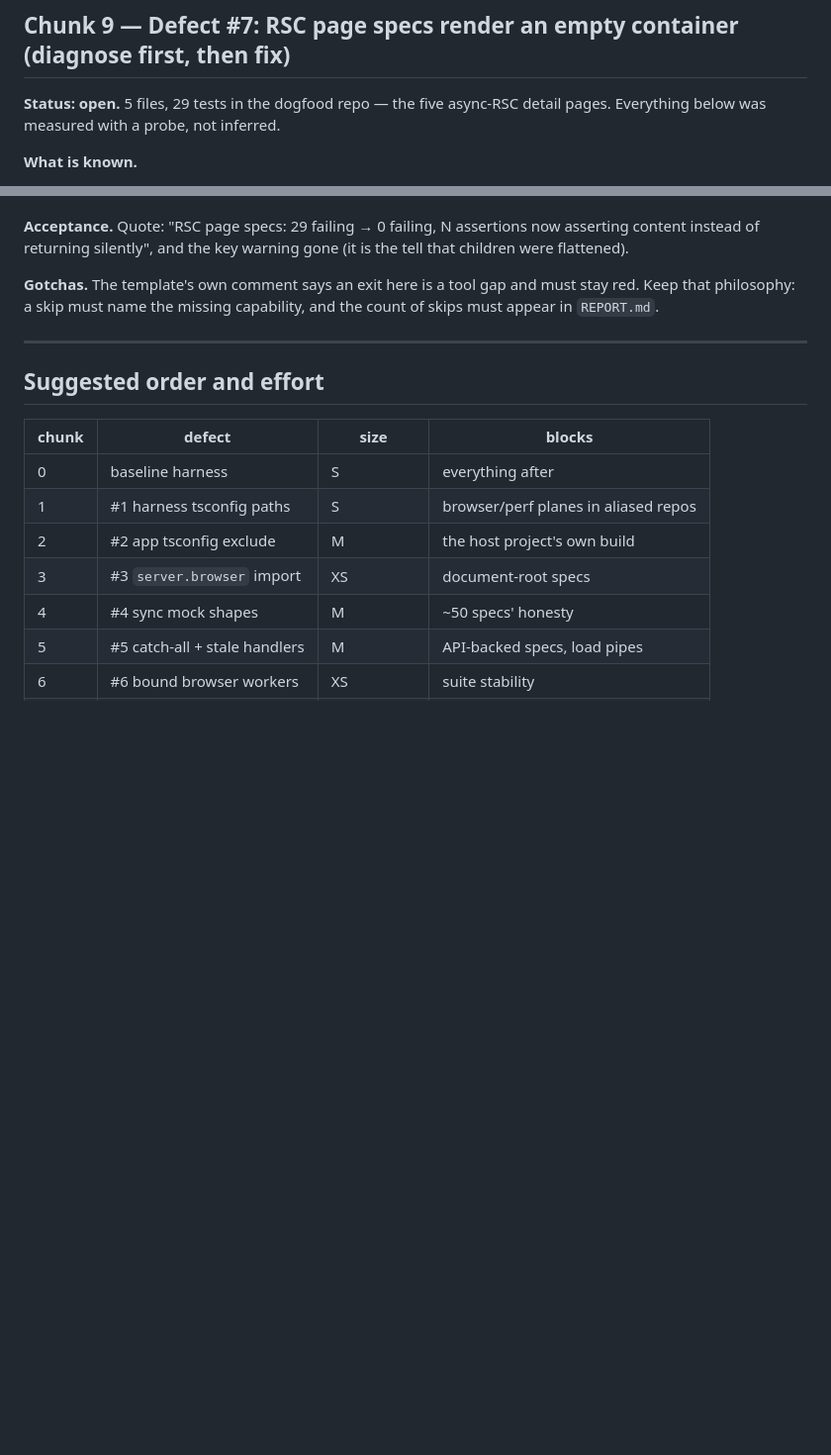
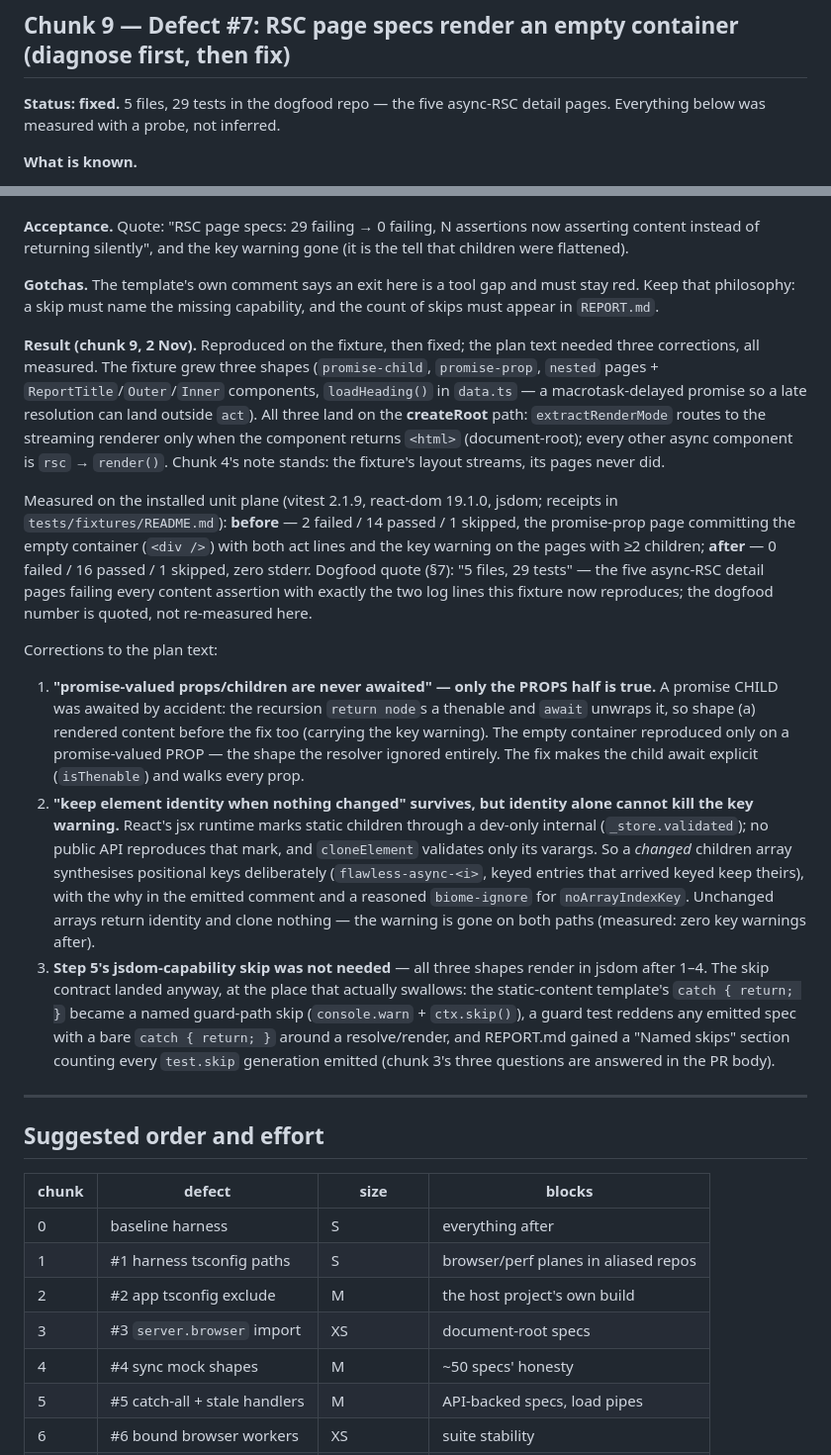
Before and after one commit to lariocpt/flawless-react, a Markdown page: DOGFOOD-0.3.1-FIX-PLAN.md, 2 parts joined by grey strips. Shown at 99% size. Rendered like a GitHub page; blank space fills up the shorter version.

Commit message:
docs(plan): chunk 9 is fixed — the empty container reproduced on the promise-prop shape
Corrects the plan where measurement disagreed: promise CHILDREN were already
awaited by accident (only promise-valued PROPS reproduced the empty
container); identity alone cannot kill the key warning because React marks
static children through a dev-only internal, so changed arrays synthesise
positional keys deliberately; and step 5's jsdom-capability skip was not
needed — all three shapes render after 1-4, so the skip contract landed at
the silent-swallow site instead, with the count in REPORT.md. Fixture
README carries the before/after plane receipts.

```diff
--- a/DOGFOOD-0.3.1-FIX-PLAN.md
+++ b/DOGFOOD-0.3.1-FIX-PLAN.md
@@ -687,7 +687,7 @@ baseline harness's existing generation.
 
 ## Chunk 9 — Defect #7: RSC page specs render an empty container (diagnose first, then fix)
 
-**Status: open.** 5 files, 29 tests in the dogfood repo — the five async-RSC detail pages. Everything
+**Status: fixed.** 5 files, 29 tests in the dogfood repo — the five async-RSC detail pages. Everything
 below was measured with a probe, not inferred.
 
 **What is known.**
@@ -742,6 +742,42 @@ instead of returning silently", and the key warning gone (it is the tell that ch
 **Gotchas.** The template's own comment says an exit here is a tool gap and must stay red. Keep that
 philosophy: a skip must name the missing capability, and the count of skips must appear in `REPORT.md`.
 
+**Result (chunk 9, 2 Nov).** Reproduced on the fixture, then fixed; the plan text needed three
+corrections, all measured. The fixture grew three shapes (`promise-child`, `promise-prop`, `nested`
+pages + `ReportTitle`/`Outer`/`Inner` components, `loadHeading()` in `data.ts` — a macrotask-delayed
+promise so a late resolution can land outside `act`). All three land on the **createRoot** path:
+`extractRenderMode` routes to the streaming renderer only when the component returns `<html>`
+(document-root); every other async component is `rsc` → `render()`. Chunk 4's note stands: the
+fixture's layout streams, its pages never did.
+
+Measured on the installed unit plane (vitest 2.1.9, react-dom 19.1.0, jsdom; receipts in
+`tests/fixtures/README.md`): **before** — 2 failed / 14 passed / 1 skipped, the promise-prop page
+committing the empty container (`<div />`) with both act lines and the key warning on the pages with
+≥2 children; **after** — 0 failed / 16 passed / 1 skipped, zero stderr. Dogfood quote (§7): "5 files,
+29 tests" — the five async-RSC detail pages failing every content assertion with exactly the two log
+lines this fixture now reproduces; the dogfood number is quoted, not re-measured here.
+
+Corrections to the plan text:
+
+1. **"promise-valued props/children are never awaited" — only the PROPS half is true.** A promise
+   CHILD was awaited by accident: the recursion `return node`s a thenable and `await` unwraps it, so
+   shape (a) rendered content before the fix too (carrying the key warning). The empty container
+   reproduced only on a promise-valued PROP — the shape the resolver ignored entirely. The fix makes
+   the child await explicit (`isThenable`) and walks every prop.
+2. **"keep element identity when nothing changed" survives, but identity alone cannot kill the key
+   warning.** React's jsx runtime marks static children through a dev-only internal
+   (`_store.validated`); no public API reproduces that mark, and `cloneElement` validates only its
+   varargs. So a *changed* children array synthesises positional keys deliberately
+   (`flawless-async-<i>`, keyed entries that arrived keyed keep theirs), with the why in the emitted
+   comment and a reasoned `biome-ignore` for `noArrayIndexKey`. Unchanged arrays return identity and
+   clone nothing — the warning is gone on both paths (measured: zero key warnings after).
+3. **Step 5's jsdom-capability skip was not needed** — all three shapes render in jsdom after 1–4.
+   The skip contract landed anyway, at the place that actually swallows: the static-content template's
+   `catch { return; }` became a named guard-path skip (`console.warn` + `ctx.skip()`), a guard test
+   reddens any emitted spec with a bare `catch { return; }` around a resolve/render, and REPORT.md
+   gained a "Named skips" section counting every `test.skip` generation emitted (chunk 3's three
+   questions are answered in the PR body).
+
 ---
 
 ## Suggested order and effort
```
Also changed, not shown: 1 other file.
